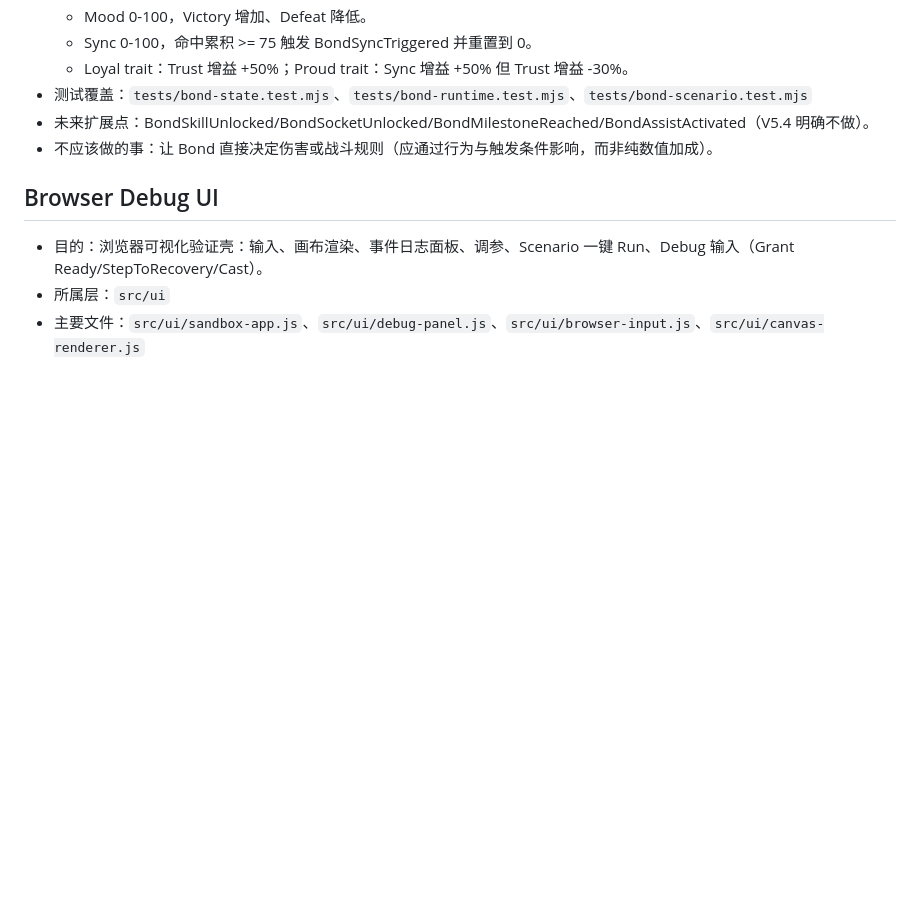
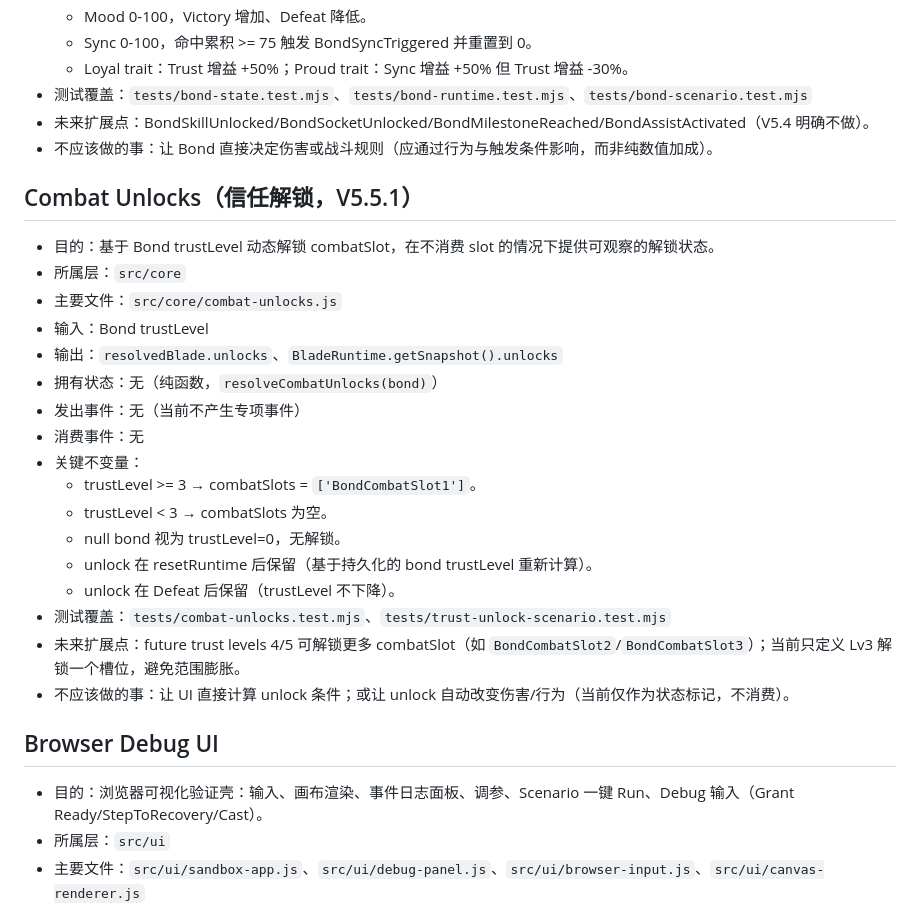
Before and after one commit to lizr-arch/BattleSystem, a Markdown page: docs/mechanics-map.md, the part around the change. Rendered like a GitHub page; blank space fills up the shorter version.

Commit message:
V5.5.1 sync documentation updates

```diff
--- a/docs/mechanics-map.md
+++ b/docs/mechanics-map.md
@@ -392,6 +392,26 @@ V4.0 在保持 V1~V3 既有闭环可运行的前提下，引入 “Single Driver
 - 未来扩展点：BondSkillUnlocked/BondSocketUnlocked/BondMilestoneReached/BondAssistActivated（V5.4 明确不做）。
 - 不应该做的事：让 Bond 直接决定伤害或战斗规则（应通过行为与触发条件影响，而非纯数值加成）。
 
+## Combat Unlocks（信任解锁，V5.5.1）
+
+- 目的：基于 Bond trustLevel 动态解锁 combatSlot，在不消费 slot 的情况下提供可观察的解锁状态。
+- 所属层：`src/core`
+- 主要文件：`src/core/combat-unlocks.js`
+- 输入：Bond trustLevel
+- 输出：`resolvedBlade.unlocks`、`BladeRuntime.getSnapshot().unlocks`
+- 拥有状态：无（纯函数，`resolveCombatUnlocks(bond)`）
+- 发出事件：无（当前不产生专项事件）
+- 消费事件：无
+- 关键不变量：
+  - trustLevel >= 3 → combatSlots = `['BondCombatSlot1']`。
+  - trustLevel < 3 → combatSlots 为空。
+  - null bond 视为 trustLevel=0，无解锁。
+  - unlock 在 resetRuntime 后保留（基于持久化的 bond trustLevel 重新计算）。
+  - unlock 在 Defeat 后保留（trustLevel 不下降）。
+- 测试覆盖：`tests/combat-unlocks.test.mjs`、`tests/trust-unlock-scenario.test.mjs`
+- 未来扩展点：future trust levels 4/5 可解锁更多 combatSlot（如 `BondCombatSlot2`/`BondCombatSlot3`）；当前只定义 Lv3 解锁一个槽位，避免范围膨胀。
+- 不应该做的事：让 UI 直接计算 unlock 条件；或让 unlock 自动改变伤害/行为（当前仅作为状态标记，不消费）。
+
 ## Browser Debug UI
 
 - 目的：浏览器可视化验证壳：输入、画布渲染、事件日志面板、调参、Scenario 一键 Run、Debug 输入（Grant Ready/StepToRecovery/Cast）。
```
Also changed, not shown: docs/blade-bond-system-design.md (+13 -0 lines), docs/roadmap.md (+10 -0 lines).
